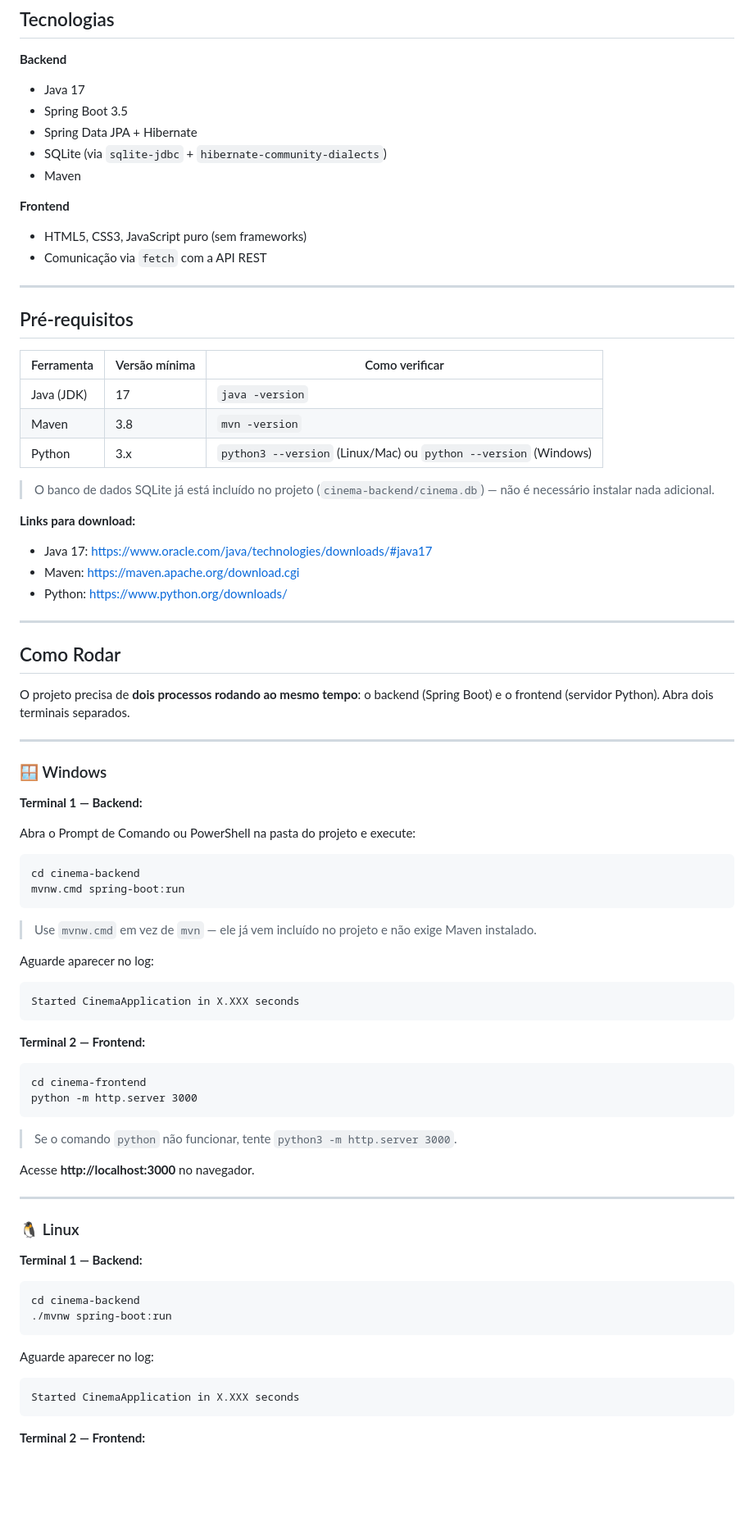
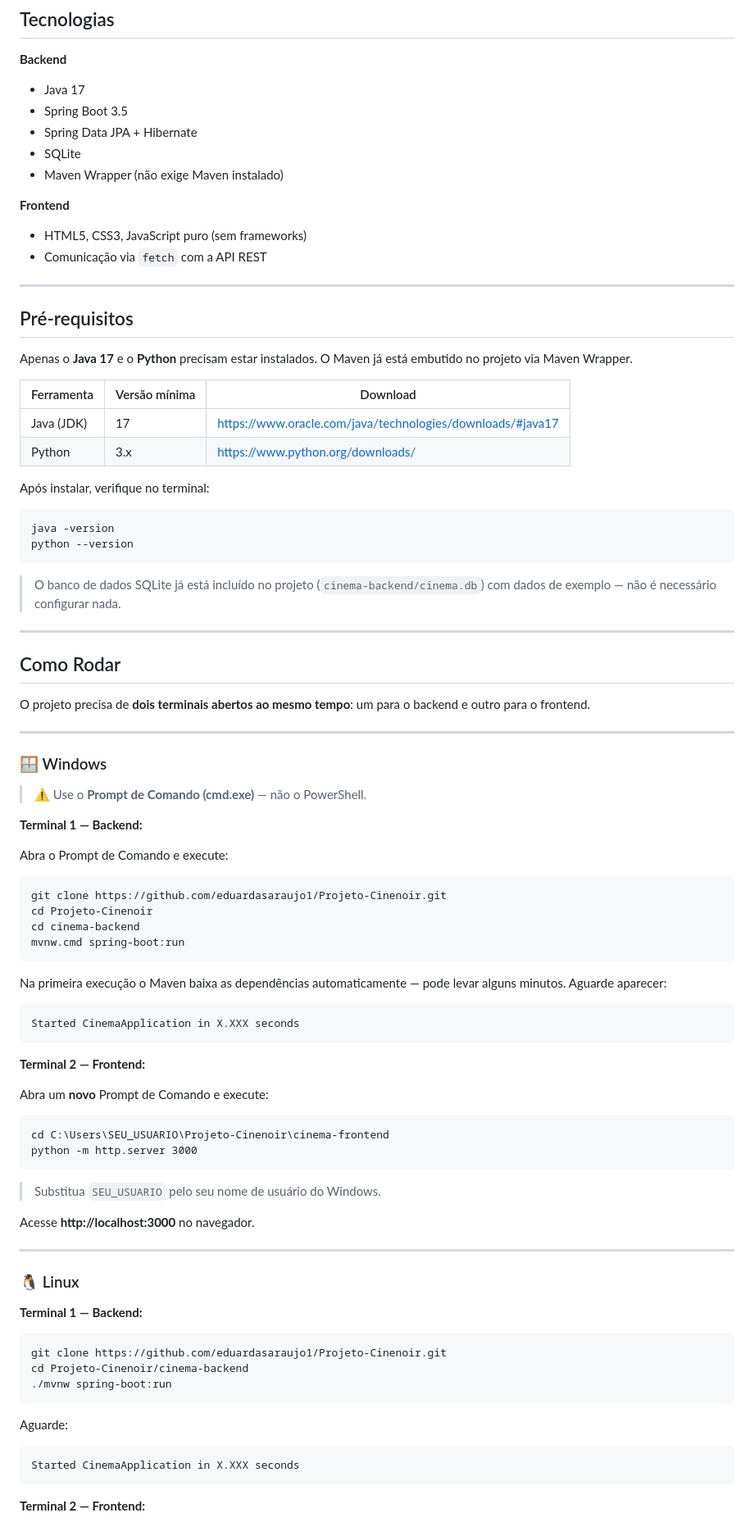
Before and after one commit to eduardasaraujo1/Projeto-Cinenoir, a Markdown page: README.md, the part around the change printed below. Shown: that part at 82% size. Rendered like a GitHub page; blank space fills up the shorter version.

Commit message:
Revise README for clarity and additional details
Updated README with installation instructions and project structure.

````diff
--- a/README.md
+++ b/README.md
@@ -10,8 +10,8 @@ Sistema de cinema desenvolvido com **Spring Boot** (backend) e **HTML/CSS/JS pur
 - Java 17
 - Spring Boot 3.5
 - Spring Data JPA + Hibernate
-- SQLite (via `sqlite-jdbc` + `hibernate-community-dialects`)
-- Maven
+- SQLite
+- Maven Wrapper (não exige Maven instalado)
 
 **Frontend**
 - HTML5, CSS3, JavaScript puro (sem frameworks)
@@ -21,53 +21,60 @@ Sistema de cinema desenvolvido com **Spring Boot** (backend) e **HTML/CSS/JS pur
 
 ## Pré-requisitos
 
-| Ferramenta | Versão mínima | Como verificar |
+Apenas o **Java 17** e o **Python** precisam estar instalados. O Maven já está embutido no projeto via Maven Wrapper.
+
+| Ferramenta | Versão mínima | Download |
 |---|---|---|
-| Java (JDK) | 17 | `java -version` |
-| Maven | 3.8 | `mvn -version` |
-| Python | 3.x | `python3 --version` (Linux/Mac) ou `python --version` (Windows) |
+| Java (JDK) | 17 | https://www.oracle.com/java/technologies/downloads/#java17 |
+| Python | 3.x | https://www.python.org/downloads/ |
 
-> O banco de dados SQLite já está incluído no projeto (`cinema-backend/cinema.db`) — não é necessário instalar nada adicional.
+Após instalar, verifique no terminal:
+```
+java -version
+python --version
+```
 
-**Links para download:**
-- Java 17: https://www.oracle.com/java/technologies/downloads/#java17
-- Maven: https://maven.apache.org/download.cgi
-- Python: https://www.python.org/downloads/
+> O banco de dados SQLite já está incluído no projeto (`cinema-backend/cinema.db`) com dados de exemplo — não é necessário configurar nada.
 
 ---
 
 ## Como Rodar
 
-O projeto precisa de **dois processos rodando ao mesmo tempo**: o backend (Spring Boot) e o frontend (servidor Python). Abra dois terminais separados.
+O projeto precisa de **dois terminais abertos ao mesmo tempo**: um para o backend e outro para o frontend.
 
 ---
 
 ### 🪟 Windows
 
+> ⚠️ Use o **Prompt de Comando (cmd.exe)** — não o PowerShell.
+
 **Terminal 1 — Backend:**
 
-Abra o Prompt de Comando ou PowerShell na pasta do projeto e execute:
+Abra o Prompt de Comando e execute:
 
 ```cmd
+git clone https://github.com/eduardasaraujo1/Projeto-Cinenoir.git
+cd Projeto-Cinenoir
 cd cinema-backend
 mvnw.cmd spring-boot:run
 ```
 
-> Use `mvnw.cmd` em vez de `mvn` — ele já vem incluído no projeto e não exige Maven instalado.
+Na primeira execução o Maven baixa as dependências automaticamente — pode levar alguns minutos. Aguarde aparecer:
 
-Aguarde aparecer no log:
 ```
 Started CinemaApplication in X.XXX seconds
 ```
 
 **Terminal 2 — Frontend:**
 
+Abra um **novo** Prompt de Comando e execute:
+
 ```cmd
-cd cinema-frontend
+cd C:\Users\SEU_USUARIO\Projeto-Cinenoir\cinema-frontend
 python -m http.server 3000
 ```
 
-> Se o comando `python` não funcionar, tente `python3 -m http.server 3000`.
+> Substitua `SEU_USUARIO` pelo seu nome de usuário do Windows.
 
 Acesse **http://localhost:3000** no navegador.
 
@@ -78,11 +85,12 @@ Acesse **http://localhost:3000** no navegador.
 **Terminal 1 — Backend:**
 
 ```bash
-cd cinema-backend
+git clone https://github.com/eduardasaraujo1/Projeto-Cinenoir.git
+cd Projeto-Cinenoir/cinema-backend
 ./mvnw spring-boot:run
 ```
 
-Aguarde aparecer no log:
+Aguarde:
 ```
 Started CinemaApplication in X.XXX seconds
 ```
````
Also changed, not shown: other parts of README.md (+42 -39 lines).
